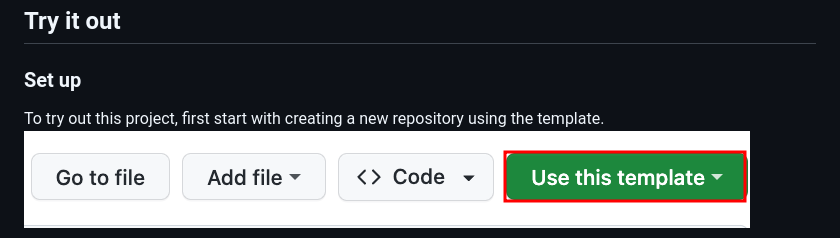
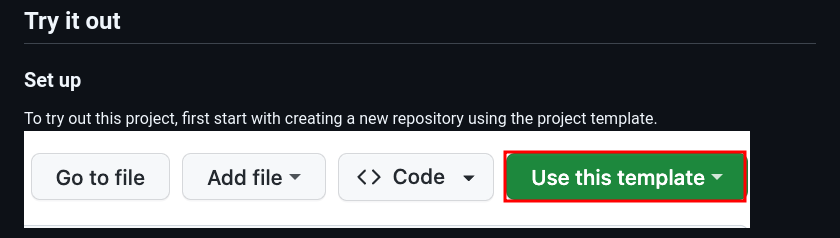
Before and after one commit to khuyentran1401/cicd-mlops-demo, a Markdown page: README.md, the part around the change. Rendered like a GitHub page.

```diff
--- a/README.md
+++ b/README.md
@@ -40,7 +40,7 @@ Continuous Integration (CI) is the practice of continuously merging and testing
 
 ## Try it out
 ### Set up
-To try out this project, first start with creating a new repository using the template.
+To try out this project, first start with creating a new repository using the project template.
 ![](demo_images/template.png)
 
 Clone the project to your local machine:
```
